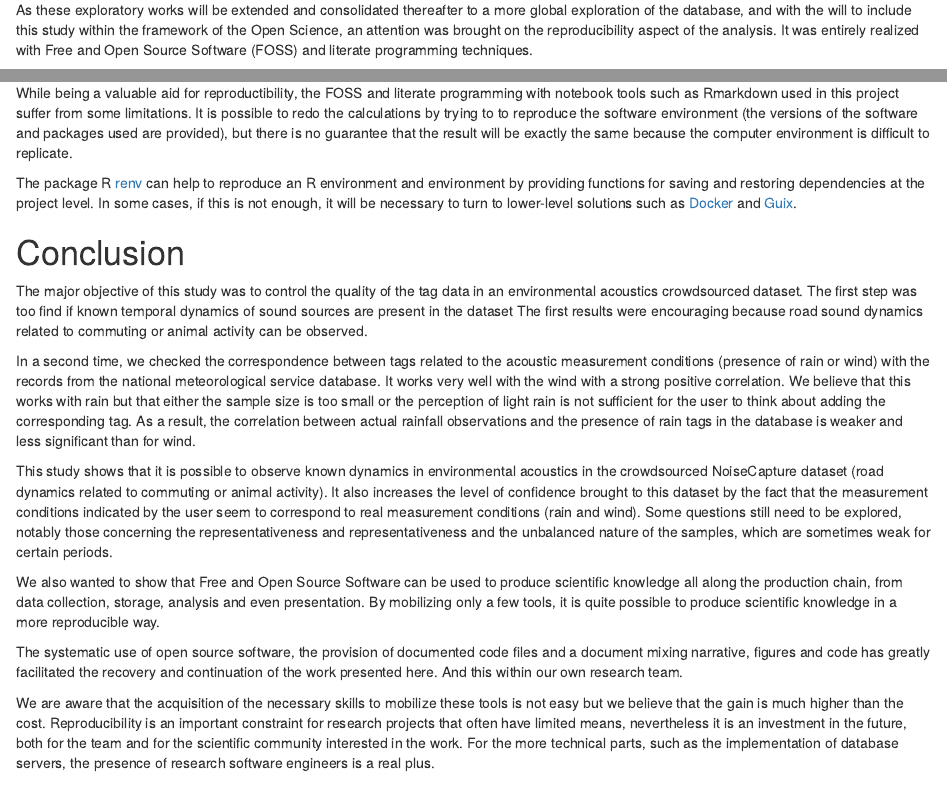
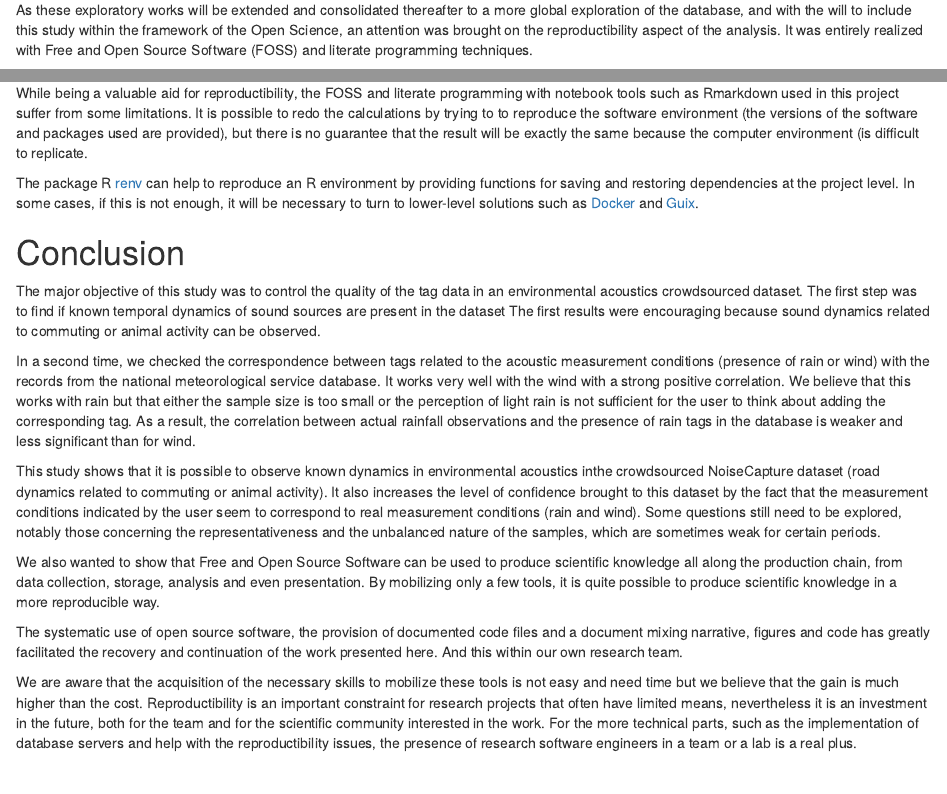
Before and after one commit to Universite-Gustave-Eiffel/lasso-data-analysis, an R Markdown document (vignettes/crowdsourced_acoustic_data_analysis_with_foss4g_2022.Rmd): the page in a window 1100 px wide, from 620 px down, and a second part further down, joined at a grey line. Rendered offline with R 4.5, knitr and Pandoc, with nearby package versions; drawn as R Markdown's standard HTML page in place of the format the file asks for; some code elsewhere in the file could not run offline.

Commit message:
Review conclusion

```diff
--- a/vignettes/crowdsourced_acoustic_data_analysis_with_foss4g_2022.Rmd
+++ b/vignettes/crowdsourced_acoustic_data_analysis_with_foss4g_2022.Rmd
@@ -3,7 +3,7 @@ title: "Crowdsourced acoustic open data analysis with FOSS4G tools"
 author: "Nicolas Roelandt<sup>1</sup>, Pierre Aumond<sup>2</sup>, Ludovic Moisan<sup>2</sup>"
 affiliation: "<sup>1</sup>AME, Univ. Gustave Eiffel, IFSTTAR, F-69675 Bron, France<br /><sup>2</sup>UMRAE, Univ Gustave Eiffel, IFSTTAR, CEREMA, F-44344 Bouguenais, France"
 commission: "Commission IV, WG IV/4"
-keywords : 'Environmental acoustics, crowdsourced open data, FOSS4G, reproducibility, literate programming, Open Science, Open Geospatial Software, Open GIScience, Open Geospatial Data'
+keywords : 'Environmental acoustics, crowdsourced open data, FOSS4G, reproductibility, literate programming, Open Science, Open Geospatial Software, Open GIScience, Open Geospatial Data'
 bibliography: bibliography.bib
 biblio-style: "apalike"
 link-citations: true
@@ -74,7 +74,7 @@ or wind) with the records from the national meteorological service database.
 As these exploratory works will be extended and consolidated thereafter to a
 more global exploration of the database, and with the will to include this study
 within the framework of the Open Science, an attention was brought on the
-reproducibility aspect of the analysis.
+reproductibility aspect of the analysis.
 It was entirely realized with Free and Open Source Software (FOSS) and
 literate programming techniques.
 
@@ -500,10 +500,10 @@ with notebook tools such as Rmarkdown used in this project suffer from some limi
 It is possible to redo the calculations by trying to
 to reproduce the software environment (the versions of the software and packages used are provided),
 but there is no guarantee that the result will be exactly the same because the computer
-environment is difficult to replicate.
+environment  (is difficult to replicate.
 
 The package R [renv](https://rstudio.github.io/renv/index.html) can help to
-reproduce an R environment and environment by providing functions for saving and
+reproduce an R environment by providing functions for saving and
 restoring dependencies at the project level.
 In some cases, if this is not enough, it will be necessary to turn to lower-level
 solutions such as [Docker](https://www.docker.com/) and [Guix](https://guix.gnu.org/).
@@ -512,8 +512,8 @@ solutions such as [Docker](https://www.docker.com/) and [Guix](https://guix.gnu.
 
 The major objective of this study was to control the quality of the tag data in an
 environmental acoustics crowdsourced dataset.
-The first step was too find if known temporal dynamics of sound sources are present in the dataset
-The first results were encouraging because road sound dynamics related to commuting or
+The first step was to find if known temporal dynamics of sound sources are present in the dataset
+The first results were encouraging because sound dynamics related to commuting or
 animal activity can be observed.
 
 In a second time, we checked the correspondence
@@ -526,12 +526,14 @@ adding the corresponding tag.
 As a result, the correlation between actual rainfall observations and the
 presence of rain tags in the database is weaker and less significant than for wind.
 
-This study shows that it is possible to observe known dynamics in environmental acoustics in
-the crowdsourced NoiseCapture dataset (road dynamics related to commuting or animal activity). It also
-increases the level of confidence brought to this dataset by the fact that the
-measurement conditions indicated by the user seem to correspond to real measurement conditions (rain and wind).
-Some questions still need to be explored, notably those concerning the representativeness and
-representativeness and the unbalanced nature of the samples, which are sometimes weak for certain periods.
+This study shows that it is possible to observe known dynamics in environmental
+acoustics inthe crowdsourced NoiseCapture dataset (road dynamics related to
+commuting or animal activity).
+It also increases the level of confidence brought to this dataset by the fact that
+the measurement conditions indicated by the user seem to correspond to real
+measurement conditions (rain and wind).
+Some questions still need to be explored, notably those concerning the representativeness
+and the unbalanced nature of the samples, which are sometimes weak for certain periods.
 
 We also wanted to show that Free and Open Source Software can be used to produce
 scientific knowledge all along the production chain, from data collection,
@@ -545,12 +547,14 @@ recovery and continuation of the work presented here.
 And this within our own research team.
 
 We are aware that the acquisition of the necessary skills to mobilize these tools
-is not easy but we believe that the gain is much higher than the cost.
-Reproducibility is an important constraint for research projects that often have
+is not easy and need time but we believe that the gain is much higher
+than the cost.
+Reproductibility is an important constraint for research projects that often have
 limited means, nevertheless it is an investment in the future, both for the team
 and for the scientific community interested in the work.
-For the more technical parts, such as the implementation of database servers,
-the presence of research software engineers is a real plus.
+For the more technical parts, such as the implementation of database servers and
+help with the reproductibility issues,
+the presence of research software engineers in a team or a lab is a real plus.
 
 # ACKNOWLEDGEMENTS {-}
 
```
Also changed, not shown: vignettes/crowdsourced_acoustic_data_analysis_with_foss4g_2022.Rmd (4 more changed lines).
